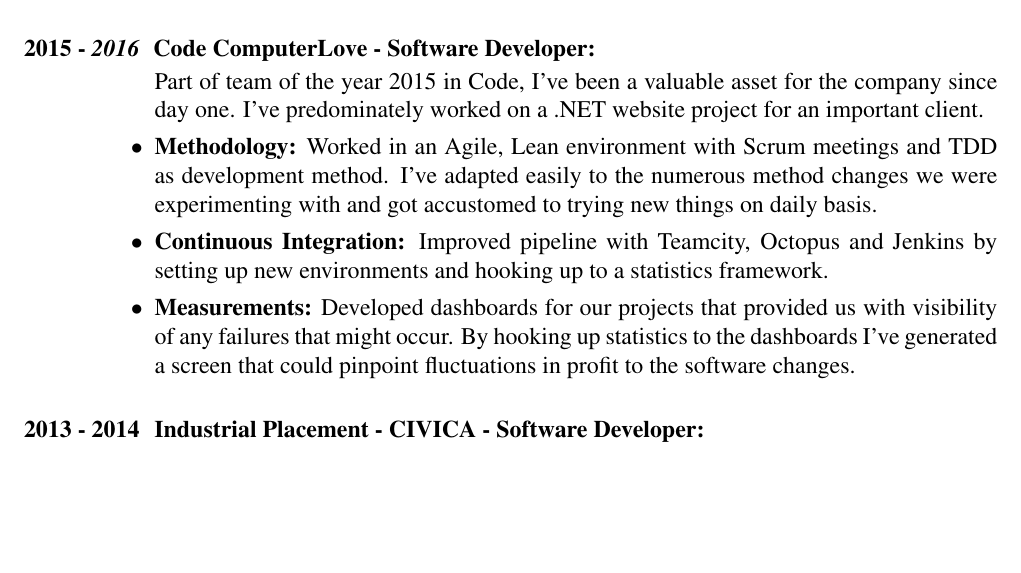
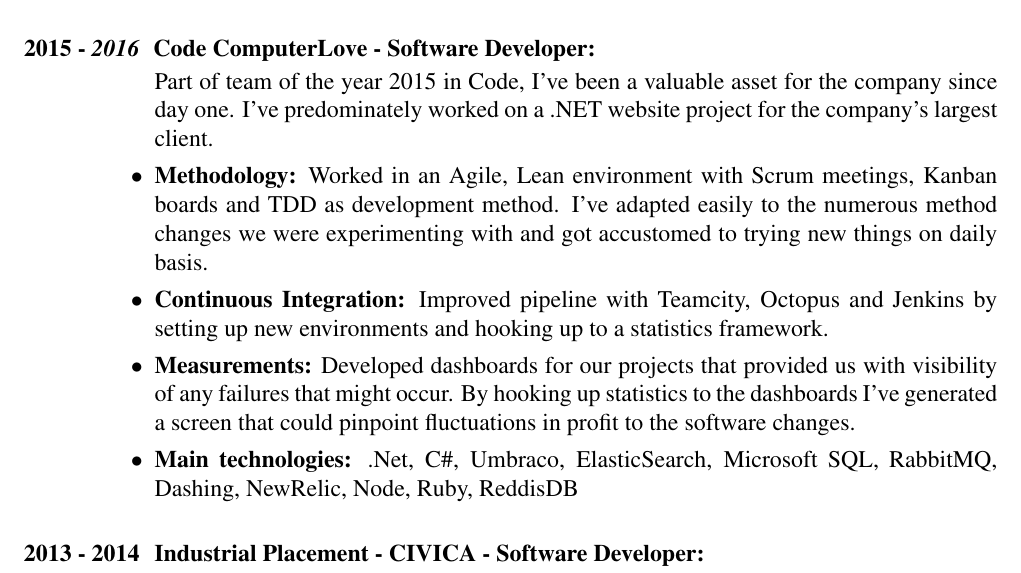
Before and after one commit to rosudrag/CV, a LaTeX CV (CV.tex): part of page 1 of 2, cut so that both start at the same text, the shorter picture padded with empty space. The pictures show the PDF file CV.pdf that the author committed with the source.

Commit message:
feat:update current job points

```diff
--- a/CV.tex
+++ b/CV.tex
@@ -30,10 +30,11 @@
 \section{\bf 2015 - \textit{2016} \hspace{0.3mm} Code ComputerLove - Software Developer:}
 \vspace{5mm}
 	\begin{itemize}
-	\item[] Part of team of the year 2015 in Code, I've been a valuable asset for the company since day one. I've predominately worked on a .NET website project for an important client.
-	\item \textbf{Methodology:} Worked in an Agile, Lean environment with Scrum meetings and TDD as development method. I've adapted easily to the numerous method changes we were experimenting with and got accustomed to trying new things on daily basis.
+	\item[] Part of team of the year 2015 in Code, I've been a valuable asset for the company since day one. I've predominately worked on a .NET website project for the company's largest client.
+	\item \textbf{Methodology:} Worked in an Agile, Lean environment with Scrum meetings, Kanban boards and TDD as development method. I've adapted easily to the numerous method changes we were experimenting with and got accustomed to trying new things on daily basis.
 	\item \textbf{Continuous Integration:} Improved pipeline with Teamcity, Octopus and Jenkins by setting up new environments and hooking up to a statistics framework.
 	\item \textbf{Measurements:} Developed dashboards for our projects that provided us with visibility of any failures that might occur. By hooking up statistics to the dashboards I've generated a screen that could pinpoint fluctuations in profit to the software changes.
+	\item \textbf{Main technologies:} .Net, C\#, Umbraco, ElasticSearch, Microsoft SQL, RabbitMQ, Dashing, NewRelic, Node, Ruby, ReddisDB
 	\end{itemize}
 
 \section{\bf 2013 - 2014 \hspace{0.5mm} Industrial Placement - CIVICA - Software Developer:}
```
Also changed, not shown: CV.pdf.
